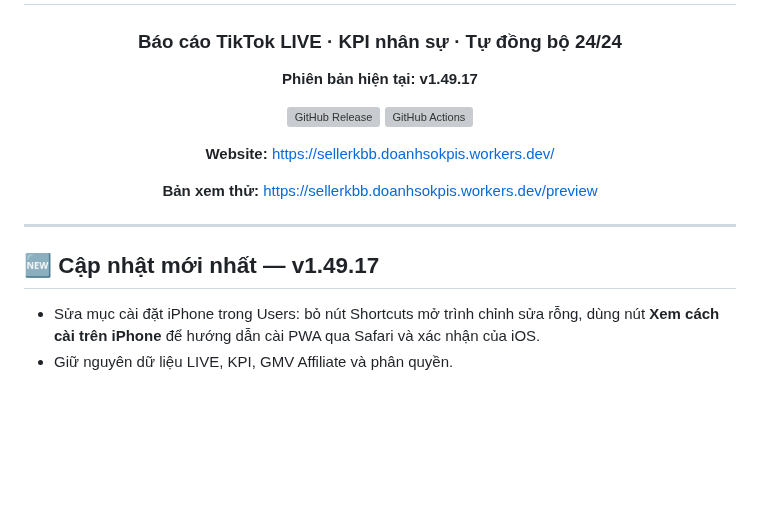
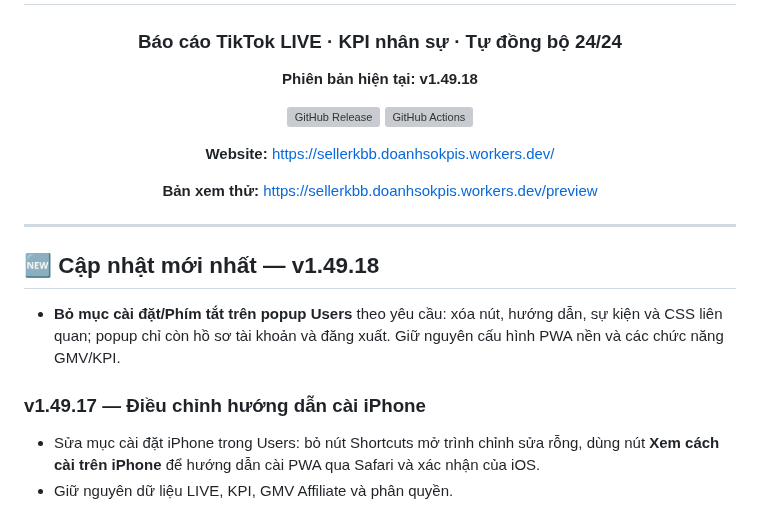
Before and after one commit to hunghienhoa/sellerkbb, a Markdown page: README.md, the part around the change. Drawn GitHub-style; blank space fills up the shorter version; grey boxes are pictures that could not be loaded.

Commit message:
fix: remove iPhone shortcut/install section from Users popup

```diff
--- a/README.md
+++ b/README.md
@@ -4,7 +4,7 @@
 
 ### Báo cáo TikTok LIVE · KPI nhân sự · Tự đồng bộ 24/24
 
-**Phiên bản hiện tại: v1.49.17**
+**Phiên bản hiện tại: v1.49.18**
 
 [![GitHub Release](https://img.shields.io/github/v/release/hunghienhoa/sellerkbb?label=Release)](https://github.com/hunghienhoa/sellerkbb/releases)
 [![GitHub Actions](https://img.shields.io/github/actions/workflow/status/hunghienhoa/sellerkbb/deploy.yml?branch=main&label=Ki%E1%BB%83m%20tra%20%26%20Backup)](https://github.com/hunghienhoa/sellerkbb/actions)
@@ -17,7 +17,11 @@
 
 ---
 
-## 🆕 Cập nhật mới nhất — v1.49.17
+## 🆕 Cập nhật mới nhất — v1.49.18
+
+- **Bỏ mục cài đặt/Phím tắt trên popup Users** theo yêu cầu: xóa nút, hướng dẫn, sự kiện và CSS liên quan; popup chỉ còn hồ sơ tài khoản và đăng xuất. Giữ nguyên cấu hình PWA nền và các chức năng GMV/KPI.
+
+### v1.49.17 — Điều chỉnh hướng dẫn cài iPhone
 
 - Sửa mục cài đặt iPhone trong Users: bỏ nút Shortcuts mở trình chỉnh sửa rỗng, dùng nút **Xem cách cài trên iPhone** để hướng dẫn cài PWA qua Safari và xác nhận của iOS.
 - Giữ nguyên dữ liệu LIVE, KPI, GMV Affiliate và phân quyền.
```
